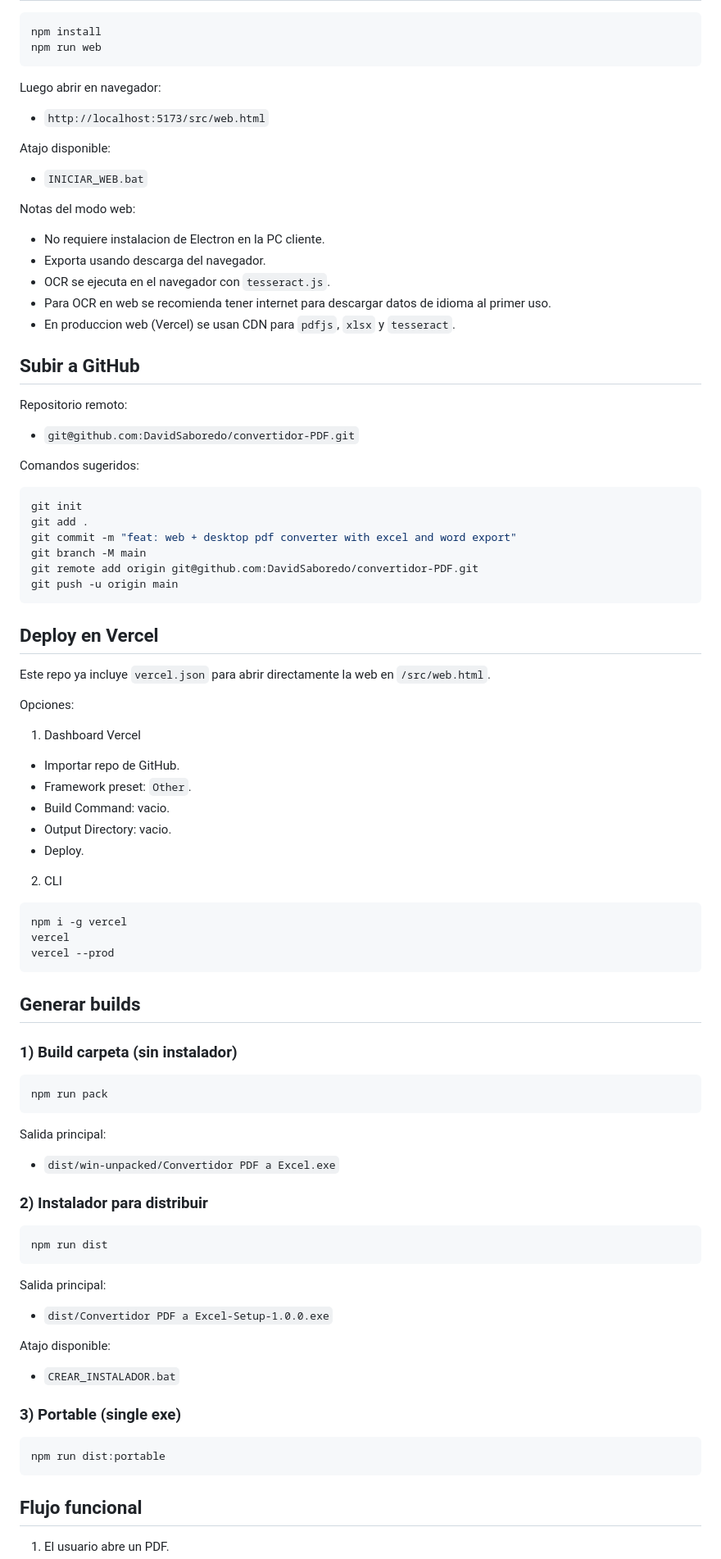
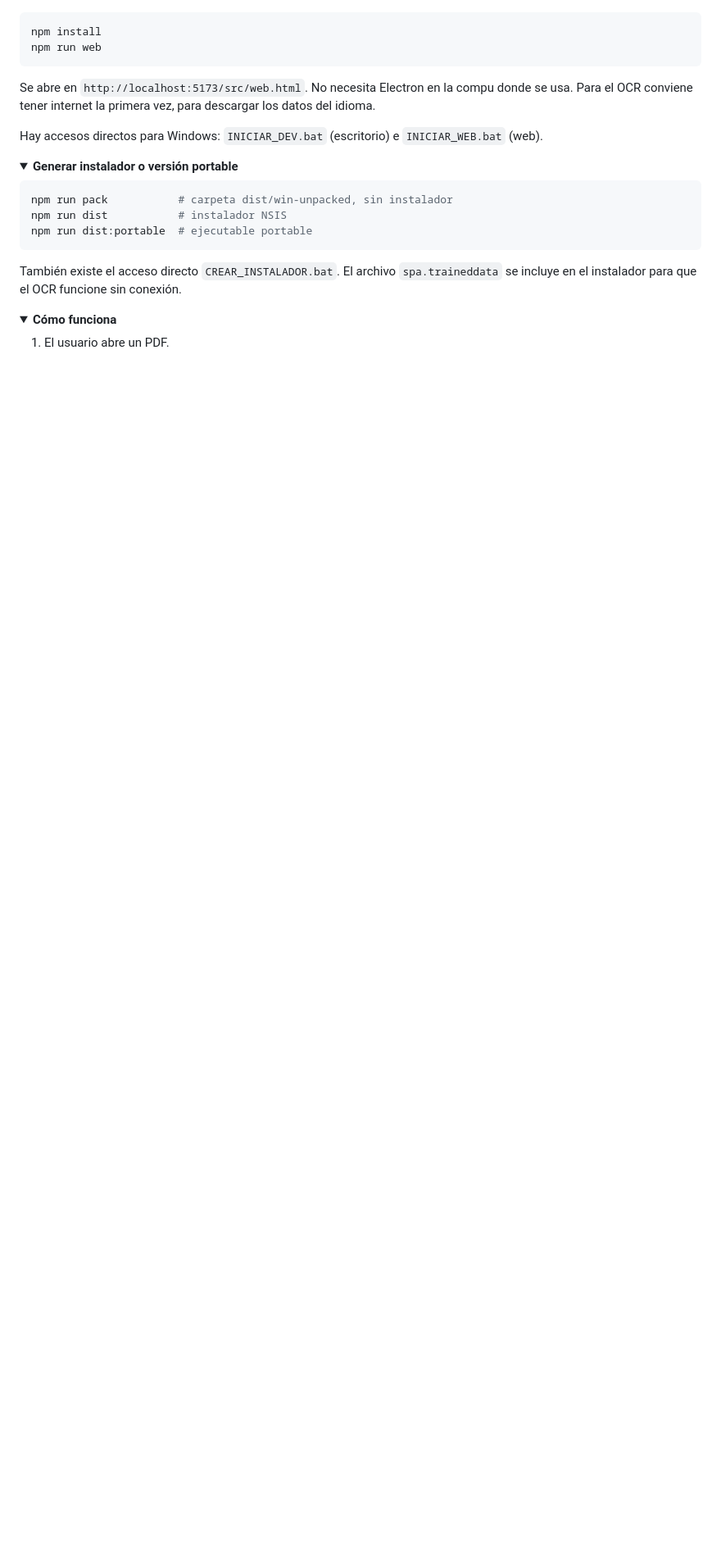
Before and after one commit to DavidSaboredo/convertidor-PDF, a Markdown page: README.md, the part around the change printed below. Shown: that part at 82% size. GitHub-like rendering; folded sections open; blank space fills up the shorter version.

````diff
--- a/README.md
+++ b/README.md
@@ -41,93 +65,26 @@ npm install
 npm run web
 ```
 
-Luego abrir en navegador:
+Se abre en `http://localhost:5173/src/web.html`. No necesita Electron en la compu donde se usa. Para el OCR conviene tener internet la primera vez, para descargar los datos del idioma.
 
-- `http://localhost:5173/src/web.html`
+Hay accesos directos para Windows: `INICIAR_DEV.bat` (escritorio) e `INICIAR_WEB.bat` (web).
 
-Atajo disponible:
+</details>
 
-- `INICIAR_WEB.bat`
+<details>
+<summary><b>Generar instalador o versión portable</b></summary>
 
-Notas del modo web:
-
-- No requiere instalacion de Electron en la PC cliente.
-- Exporta usando descarga del navegador.
-- OCR se ejecuta en el navegador con `tesseract.js`.
-- Para OCR en web se recomienda tener internet para descargar datos de idioma al primer uso.
-- En produccion web (Vercel) se usan CDN para `pdfjs`, `xlsx` y `tesseract`.
-
-## Subir a GitHub
-
-Repositorio remoto:
-
-- `git@github.com:DavidSaboredo/convertidor-PDF.git`
-
-Comandos sugeridos:
-
-```powershell
-git init
-git add .
-git commit -m "feat: web + desktop pdf converter with excel and word export"
-git branch -M main
-git remote add origin git@github.com:DavidSaboredo/convertidor-PDF.git
-git push -u origin main
+```bash
+npm run pack           # carpeta dist/win-unpacked, sin instalador
+npm run dist           # instalador NSIS
+npm run dist:portable  # ejecutable portable
 ```
 
-## Deploy en Vercel
+También existe el acceso directo `CREAR_INSTALADOR.bat`. El archivo `spa.traineddata` se incluye en el instalador para que el OCR funcione sin conexión.
 
-Este repo ya incluye `vercel.json` para abrir directamente la web en `/src/web.html`.
+</details>
 
-Opciones:
-
-1) Dashboard Vercel
-
-- Importar repo de GitHub.
-- Framework preset: `Other`.
-- Build Command: vacio.
-- Output Directory: vacio.
-- Deploy.
-
-2) CLI
-
-```powershell
-npm i -g vercel
-vercel
-vercel --prod
-```
-
-## Generar builds
-
-### 1) Build carpeta (sin instalador)
-
-```powershell
-npm run pack
-```
-
-Salida principal:
-
-- `dist/win-unpacked/Convertidor PDF a Excel.exe`
-
-### 2) Instalador para distribuir
-
-```powershell
-npm run dist
-```
-
-Salida principal:
-
-- `dist/Convertidor PDF a Excel-Setup-1.0.0.exe`
-
-Atajo disponible:
-
-- `CREAR_INSTALADOR.bat`
-
-### 3) Portable (single exe)
-
-```powershell
-npm run dist:portable
-```
-
-## Flujo funcional
+<details>
+<summary><b>Cómo funciona</b></summary>
 
 1. El usuario abre un PDF.
````
Also changed, not shown: other parts of README.md (+82 -49 lines), docs/portada.jpg (added).
